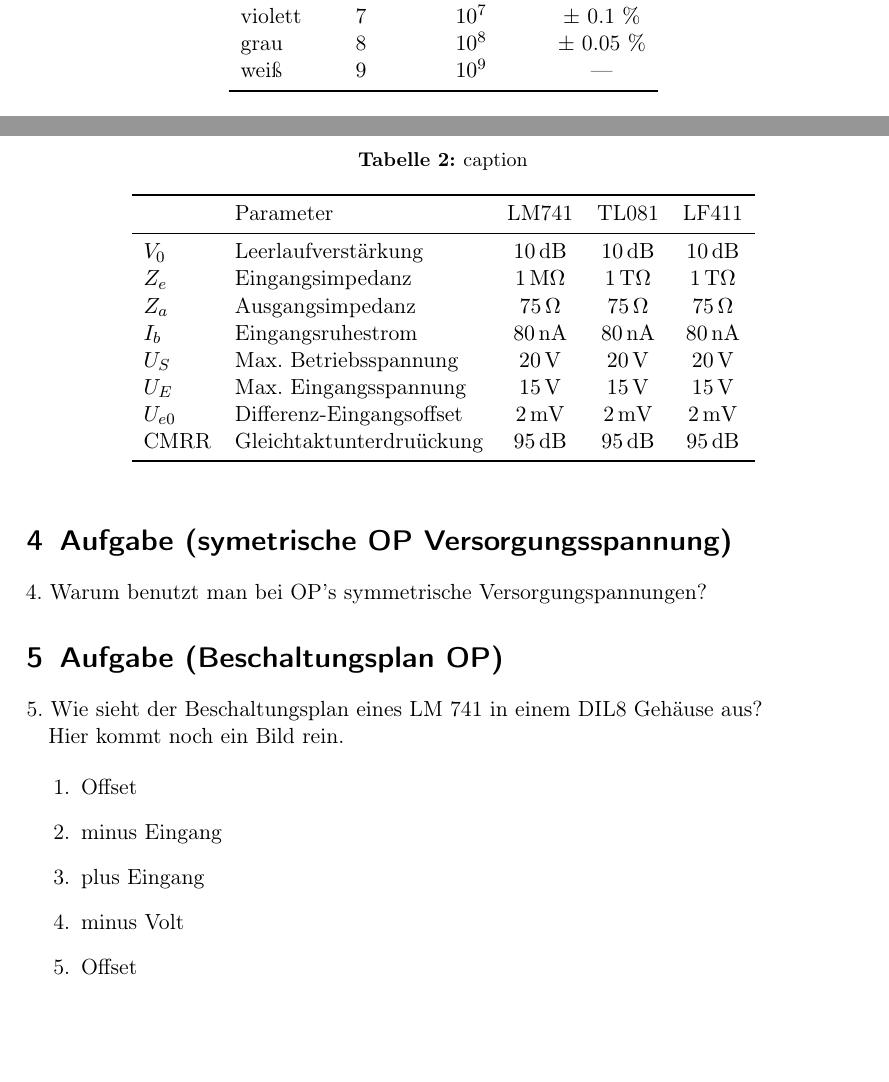
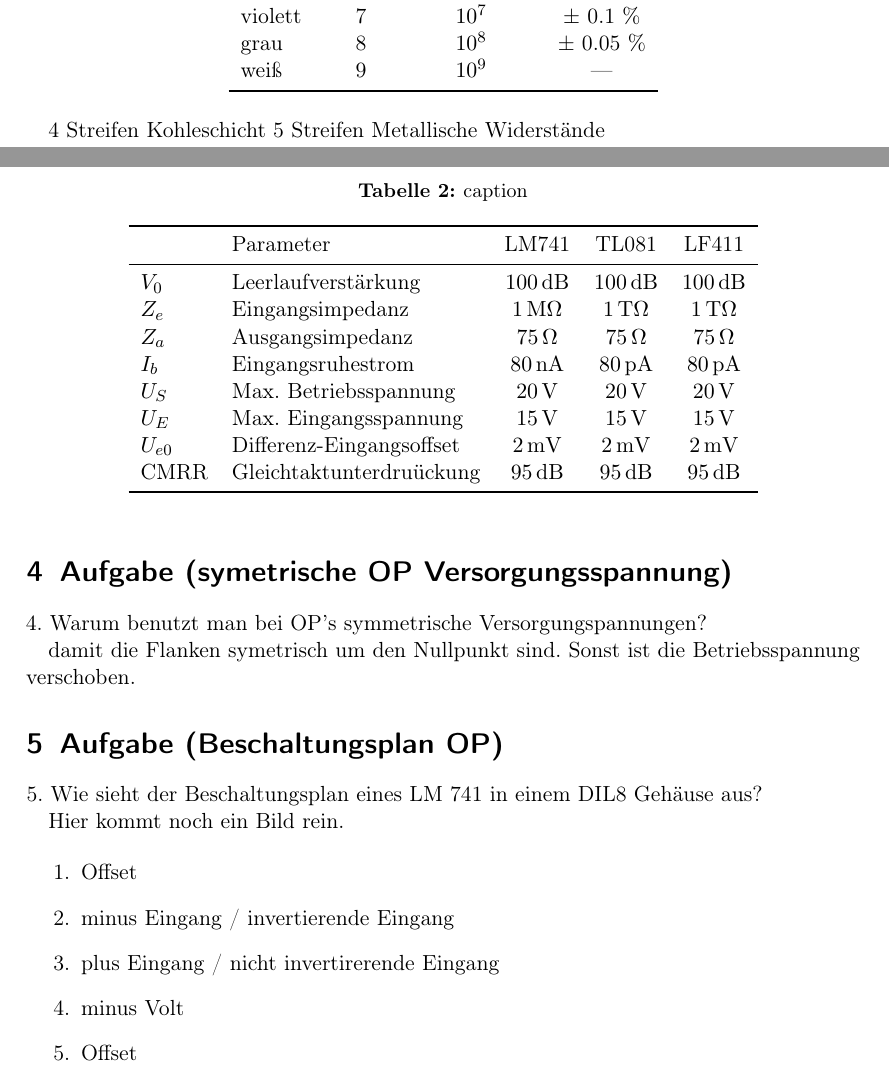
Before and after one commit to nbiederbeck/masterpraktikum, a LaTeX document (00-Loetpraktikum2/main.tex, which reads 00-Loetpraktikum2/content/01.tex, 00-Loetpraktikum2/content/03.tex, 00-Loetpraktikum2/content/04.tex): two parts of pages 3 and 5 of 5, joined at a grey line, cut so that both start at the same text, the shorter picture padded with empty space. Compiled offline with pdfLaTeX.

Commit message:
add correction resistance

```diff
--- a/00-Loetpraktikum2/content/01.tex
+++ b/00-Loetpraktikum2/content/01.tex
@@ -57,3 +57,6 @@ oder gold, was für den ersten Ring nicht zulässig ist).
         \bottomrule
     \end{tabular}
 \end{table}
+
+4 Streifen Kohleschicht
+5 Streifen Metallische Widerstände
--- a/00-Loetpraktikum2/content/03.tex
+++ b/00-Loetpraktikum2/content/03.tex
@@ -11,11 +11,12 @@
         \toprule
         & Parameter & LM741 & TL081 & LF411 \\
         \midrule
-        $V_0$   & Leerlaufverstärkung   & \SI{10}{\decibel} & \SI{10}{\decibel} & \SI{10}{\decibel} \\
+        $V_0$   & Leerlaufverstärkung   & \SI{100}{\decibel} &
+        \SI{100}{\decibel} & \SI{100}{\decibel} \\
         $Z_e$   & Eingangsimpedanz      & \SI{1}{\mega\ohm} & \SI{1}{\tera\ohm} & \SI{1}{\tera\ohm} \\
         $Z_a$   & Ausgangsimpedanz      & \SI{75}{\ohm} & \SI{75}{\ohm} & \SI{75}{\ohm} \\
         $I_b$   & Eingangsruhestrom     & \SI{80}{\nano\ampere} &
-        \SI{80}{\nano\ampere} & \SI{80}{\nano\ampere} \\
+        \SI{80}{\pico\ampere} & \SI{80}{\pico\ampere} \\
         $U_S$   & Max. Betriebsspannung & \SI{20}{\volt} & \SI{20}{\volt} & \SI{20}{\volt} \\
         $U_E$   & Max. Eingangsspannung & \SI{15}{\volt} & \SI{15}{\volt} & \SI{15}{\volt} \\
         $U_{e0}$& Differenz-Eingangsoffset & \SI{2}{\milli\volt} &
--- a/00-Loetpraktikum2/content/04.tex
+++ b/00-Loetpraktikum2/content/04.tex
@@ -2,3 +2,6 @@
 \label{sec:aufgabe_4}
 
 4. Warum benutzt man bei OP's symmetrische Versorgungspannungen?
+
+damit die Flanken symetrisch um den Nullpunkt sind. Sonst ist die
+Betriebsspannung verschoben.
--- a/00-Loetpraktikum2/content/05.tex
+++ b/00-Loetpraktikum2/content/05.tex
@@ -8,8 +8,8 @@ Hier kommt noch ein Bild rein.
 
 \begin{enumerate}
     \item Offset
-        \item minus Eingang
-            \item plus Eingang
+        \item minus Eingang / invertierende Eingang
+            \item plus Eingang / nicht invertirerende Eingang
                 \item minus Volt
                     \item Offset
                         \item Ausgang
```
Also changed, not shown: 00-Loetpraktikum2/content/02.tex (+2 -2 lines), 1 other file.
